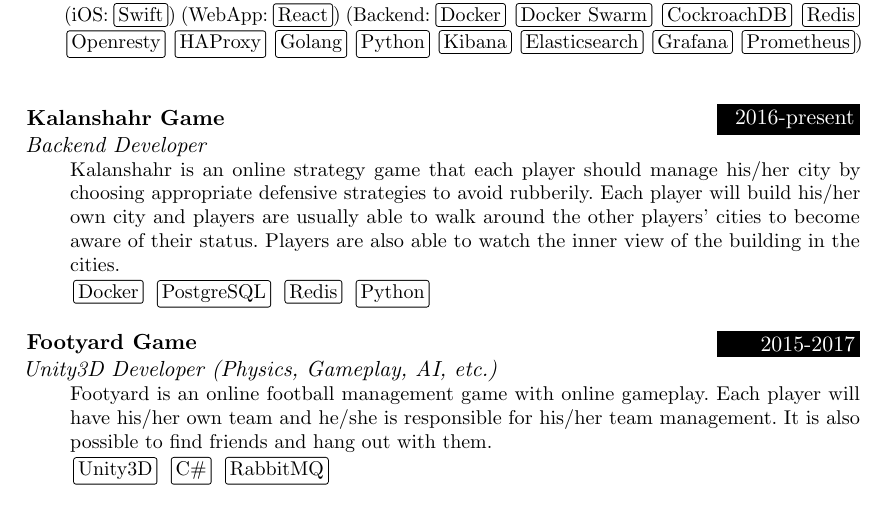
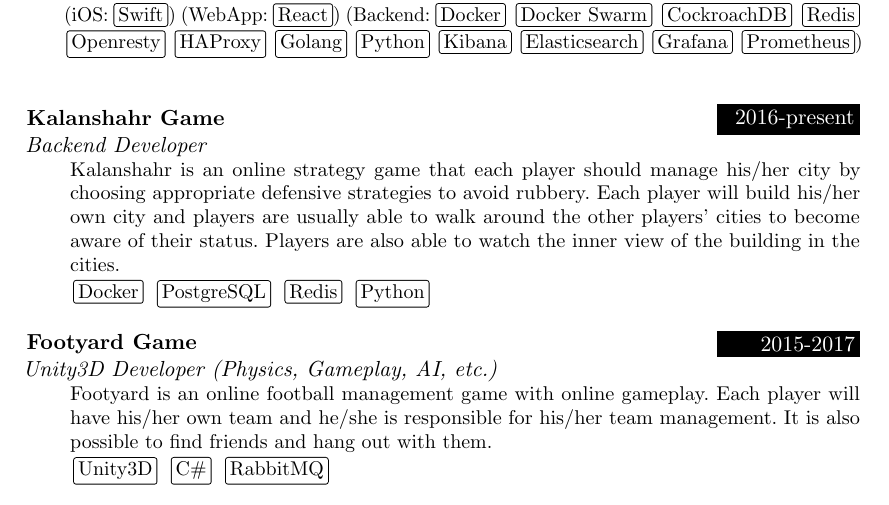
Before and after one commit to mohsenasm/resume, a LaTeX CV (resume.tex): part of page 3 of 4, cut so that both start at the same text. Compiled offline with pdfLaTeX.

Commit message:
fix a typo

```diff
--- a/resume.tex
+++ b/resume.tex
@@ -285,7 +285,7 @@
 {Kalanshahr Game}
 {2016-present}
 {Backend Developer}
-{Kalanshahr is an online strategy game that each player should manage his/her city by choosing appropriate defensive strategies to avoid rubberily. Each player will build his/her own city and players are usually able to walk around the other players' cities to become aware of their status. Players are also able to watch the inner view of the building in the cities.
+{Kalanshahr is an online strategy game that each player should manage his/her city by choosing appropriate defensive strategies to avoid rubbery. Each player will build his/her own city and players are usually able to walk around the other players' cities to become aware of their status. Players are also able to watch the inner view of the building in the cities.
 %All resources provided in the game such as police, building, vehicles, etc. are based on the geographical position of cities consist of forest, coastal, desert and urban environment that increases the excitement you could gain from the game.
 }
 {\techBox{Docker} \techBox{PostgreSQL} \techBox{Redis} \techBox{Python}}
```
